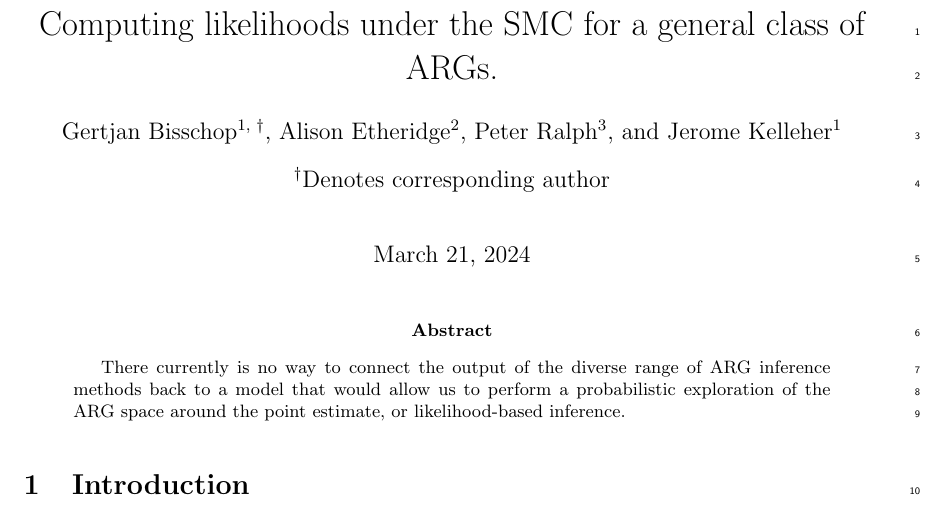
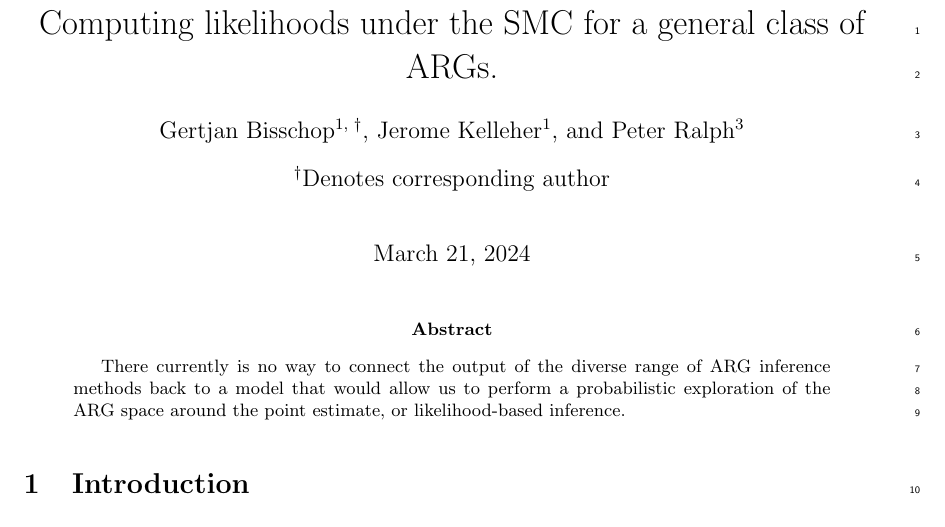
Before and after one commit to petrelharp/smc-bit-paper, a LaTeX paper (paper.tex): part of page 1 of 24, cut so that both start at the same text. Compiled offline with pdfLaTeX.

Commit message:
Make Peter last author, remove Alison

```diff
--- a/paper.tex
+++ b/paper.tex
@@ -46,13 +46,10 @@
 
 % First authors
 \author[1, $\dagger$]{Gertjan Bisschop}
-
-% Middle Authors
-\author[2]{Alison Etheridge}
+\author[1]{Jerome Kelleher}
+% last author
 \author[3]{Peter Ralph}
 
-% last author
-\author[1]{Jerome Kelleher}
 \affil[$\dagger$]{Denotes corresponding author}
 
 \maketitle
```
